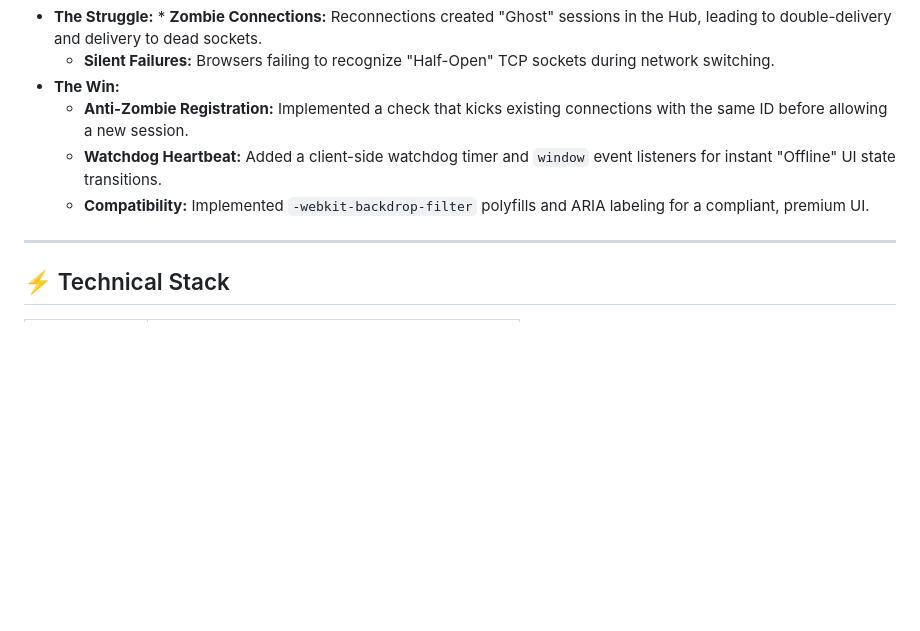
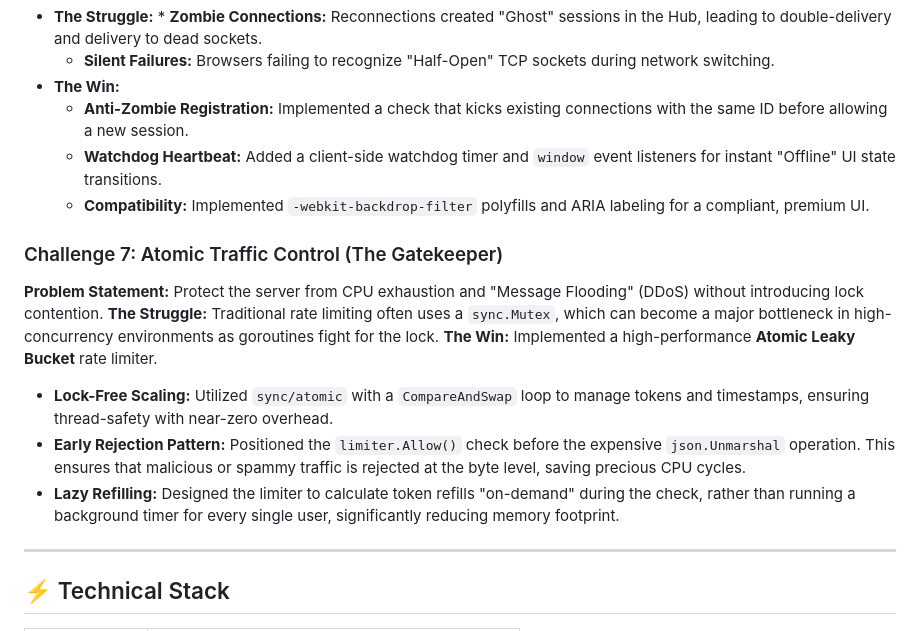
Before and after one commit to shramanb113/Websocket-challenge, a Markdown page: README.md, the part around the change. Drawn GitHub-style; blank space fills up the shorter version.

Commit message:
all challenges updated

```diff
--- a/README.md
+++ b/README.md
@@ -51,6 +51,16 @@
   - **Anti-Zombie Registration:** Implemented a check that kicks existing connections with the same ID before allowing a new session.
   - **Watchdog Heartbeat:** Added a client-side watchdog timer and `window` event listeners for instant "Offline" UI state transitions.
   - **Compatibility:** Implemented `-webkit-backdrop-filter` polyfills and ARIA labeling for a compliant, premium UI.
+
+### Challenge 7: Atomic Traffic Control (The Gatekeeper)
+
+**Problem Statement:** Protect the server from CPU exhaustion and "Message Flooding" (DDoS) without introducing lock contention.
+**The Struggle:** Traditional rate limiting often uses a `sync.Mutex`, which can become a major bottleneck in high-concurrency environments as goroutines fight for the lock.
+**The Win:** Implemented a high-performance **Atomic Leaky Bucket** rate limiter.
+
+- **Lock-Free Scaling:** Utilized `sync/atomic` with a `CompareAndSwap` loop to manage tokens and timestamps, ensuring thread-safety with near-zero overhead.
+- **Early Rejection Pattern:** Positioned the `limiter.Allow()` check before the expensive `json.Unmarshal` operation. This ensures that malicious or spammy traffic is rejected at the byte level, saving precious CPU cycles.
+- **Lazy Refilling:** Designed the limiter to calculate token refills "on-demand" during the check, rather than running a background timer for every single user, significantly reducing memory footprint.
 
 ---
 
```
